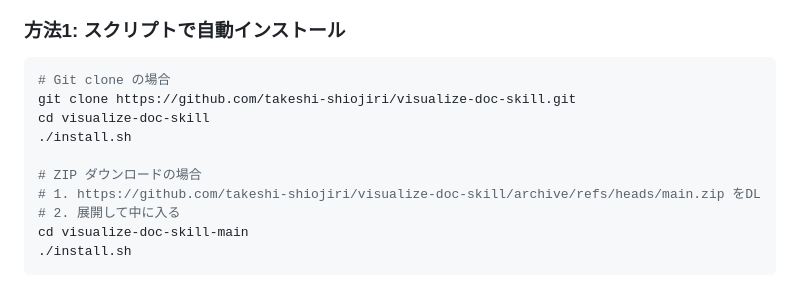
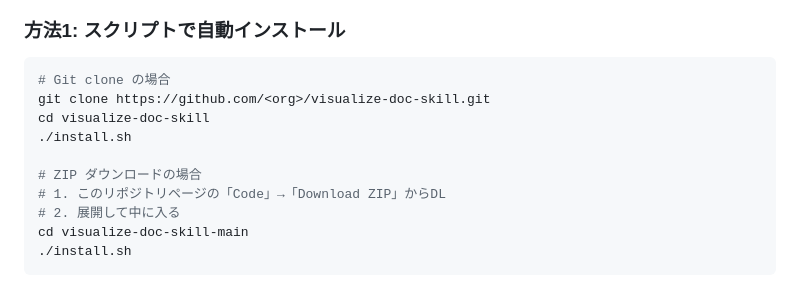
Before and after one commit to takeshi-shiojiri/visualize-doc-skill, a Markdown page: README.md, the part around the change. GitHub-like rendering.

Commit message:
READMEのURLからユーザー名を除去
clone URLをプレースホルダーに、ZIP DLをUI操作の説明に変更。

Co-Authored-By: Claude Opus 4.6 <noreply@anthropic.com>

````diff
--- a/README.md
+++ b/README.md
@@ -23,12 +23,12 @@
 
 ```bash
 # Git clone の場合
-git clone https://github.com/takeshi-shiojiri/visualize-doc-skill.git
+git clone https://github.com/<org>/visualize-doc-skill.git
 cd visualize-doc-skill
 ./install.sh
 
 # ZIP ダウンロードの場合
-# 1. https://github.com/takeshi-shiojiri/visualize-doc-skill/archive/refs/heads/main.zip をDL
+# 1. このリポジトリページの「Code」→「Download ZIP」からDL
 # 2. 展開して中に入る
 cd visualize-doc-skill-main
 ./install.sh
````
